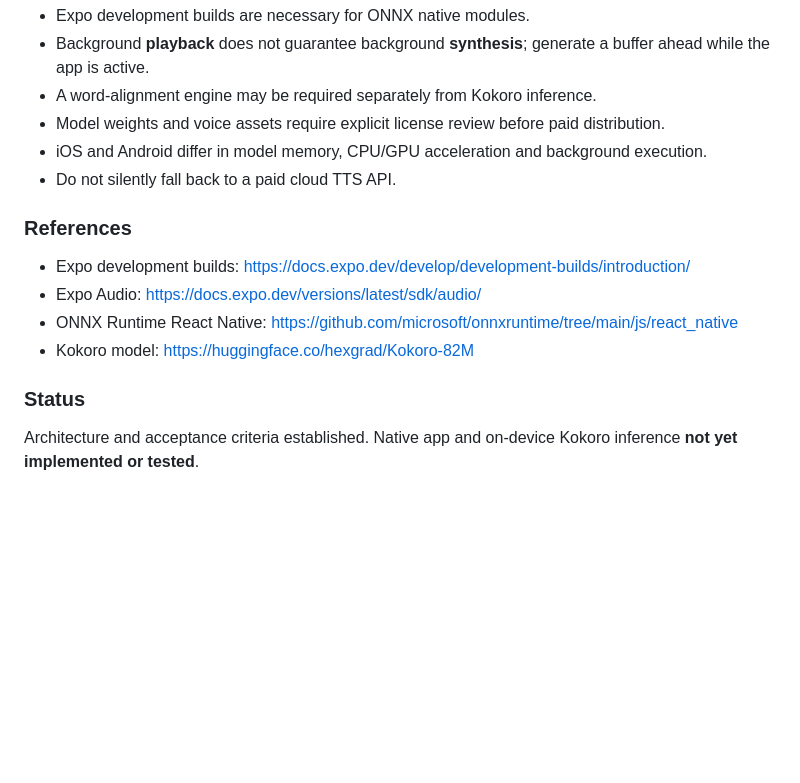
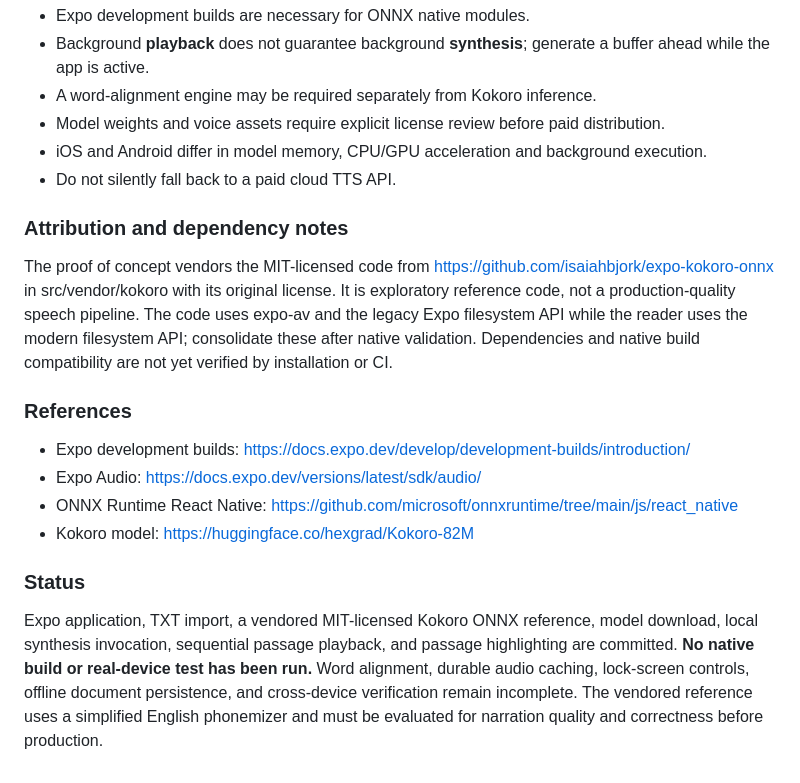
Before and after one commit to Parado-xy/SonicPages, a Markdown page: mobile/README.md, the part around the change. Rendered like a GitHub page; blank space fills up the shorter version.

Commit message:
mobile: document implemented proof of concept and unverified device blockers

```diff
--- a/mobile/README.md
+++ b/mobile/README.md
@@ -46,6 +46,10 @@ Prove **offline, on-device Kokoro narration** with an immersive text-following r
 - iOS and Android differ in model memory, CPU/GPU acceleration and background execution.
 - Do not silently fall back to a paid cloud TTS API.
 
+### Attribution and dependency notes
+
+The proof of concept vendors the MIT-licensed code from https://github.com/isaiahbjork/expo-kokoro-onnx in src/vendor/kokoro with its original license. It is exploratory reference code, not a production-quality speech pipeline. The code uses expo-av and the legacy Expo filesystem API while the reader uses the modern filesystem API; consolidate these after native validation. Dependencies and native build compatibility are not yet verified by installation or CI.
+
 ### References
 
 - Expo development builds: https://docs.expo.dev/develop/development-builds/introduction/
@@ -55,4 +59,4 @@ Prove **offline, on-device Kokoro narration** with an immersive text-following r
 
 ### Status
 
-Architecture and acceptance criteria established. Native app and on-device Kokoro inference **not yet implemented or tested**.
+Expo application, TXT import, a vendored MIT-licensed Kokoro ONNX reference, model download, local synthesis invocation, sequential passage playback, and passage highlighting are committed. **No native build or real-device test has been run.** Word alignment, durable audio caching, lock-screen controls, offline document persistence, and cross-device verification remain incomplete. The vendored reference uses a simplified English phonemizer and must be evaluated for narration quality and correctness before production.
```
